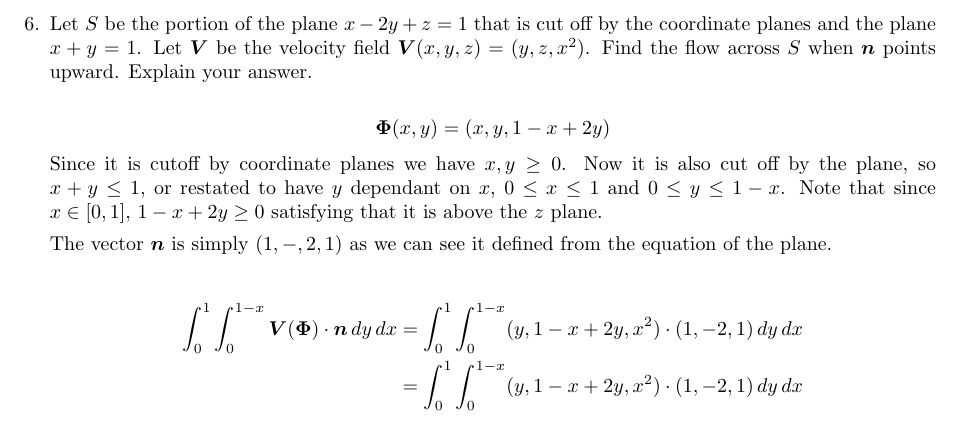
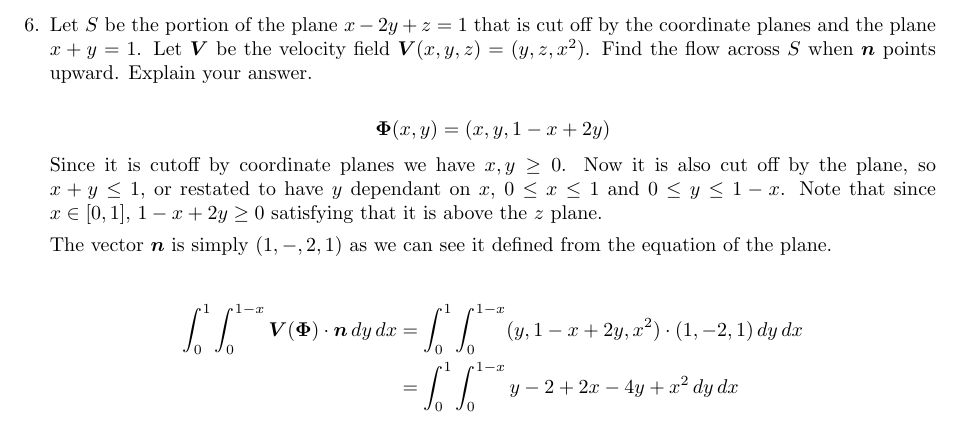
Before and after one commit to poonkeegan/school, a LaTeX document (matb42/a8.tex): part of page 8 of 10, cut so that both start at the same text. Compiled offline with pdfLaTeX.

Commit message:
Mon Mar 19 18:05:58 EDT 2018

```diff
--- a/matb42/a8.tex
+++ b/matb42/a8.tex
@@ -215,7 +215,7 @@ Mar 20th 2018}
 
     \begin{align*}
         \int_0^1 \int_0^{1-x} \boldsymbol V (\boldsymbol \Phi) \cdot \boldsymbol n \, dy \, dx &= \int_0^1 \int_0^{1-x} (y,1-x+2y,x^2) \cdot (1, -2, 1) \, dy \, dx \\
-        &= \int_0^1 \int_0^{1-x} (y,1-x+2y,x^2) \cdot (1, -2, 1) \, dy \, dx \\
+        &= \int_0^1 \int_0^{1-x} y - 2 + 2 x - 4y + x^2 \, dy \, dx \\
     \end{align*}
 
     \newpage
```
Also changed, not shown: matb42/a8.pdf.
